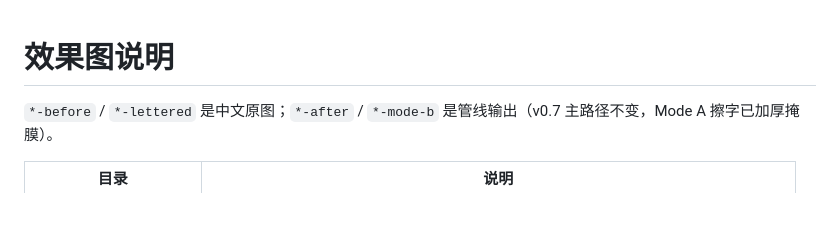
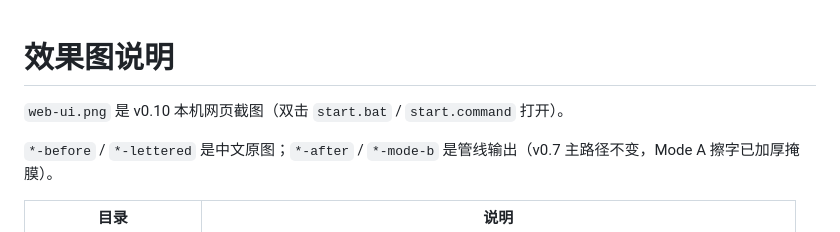
Before and after one commit to cheerotter13-ai/illustration-lettering, a Markdown page: examples/README.md, the part around the change. GitHub-like rendering; blank space fills up the shorter version.

```diff
--- a/examples/README.md
+++ b/examples/README.md
@@ -1,4 +1,6 @@
 # 效果图说明
+
+`web-ui.png` 是 v0.10 本机网页截图（双击 `start.bat` / `start.command` 打开）。
 
 `*-before` / `*-lettered` 是中文原图；`*-after` / `*-mode-b` 是管线输出（v0.7 主路径不变，Mode A 擦字已加厚掩膜）。
 
```
Also changed, not shown: README.md (+61 -10 lines), examples/web-ui.png (added), 11 other files.
